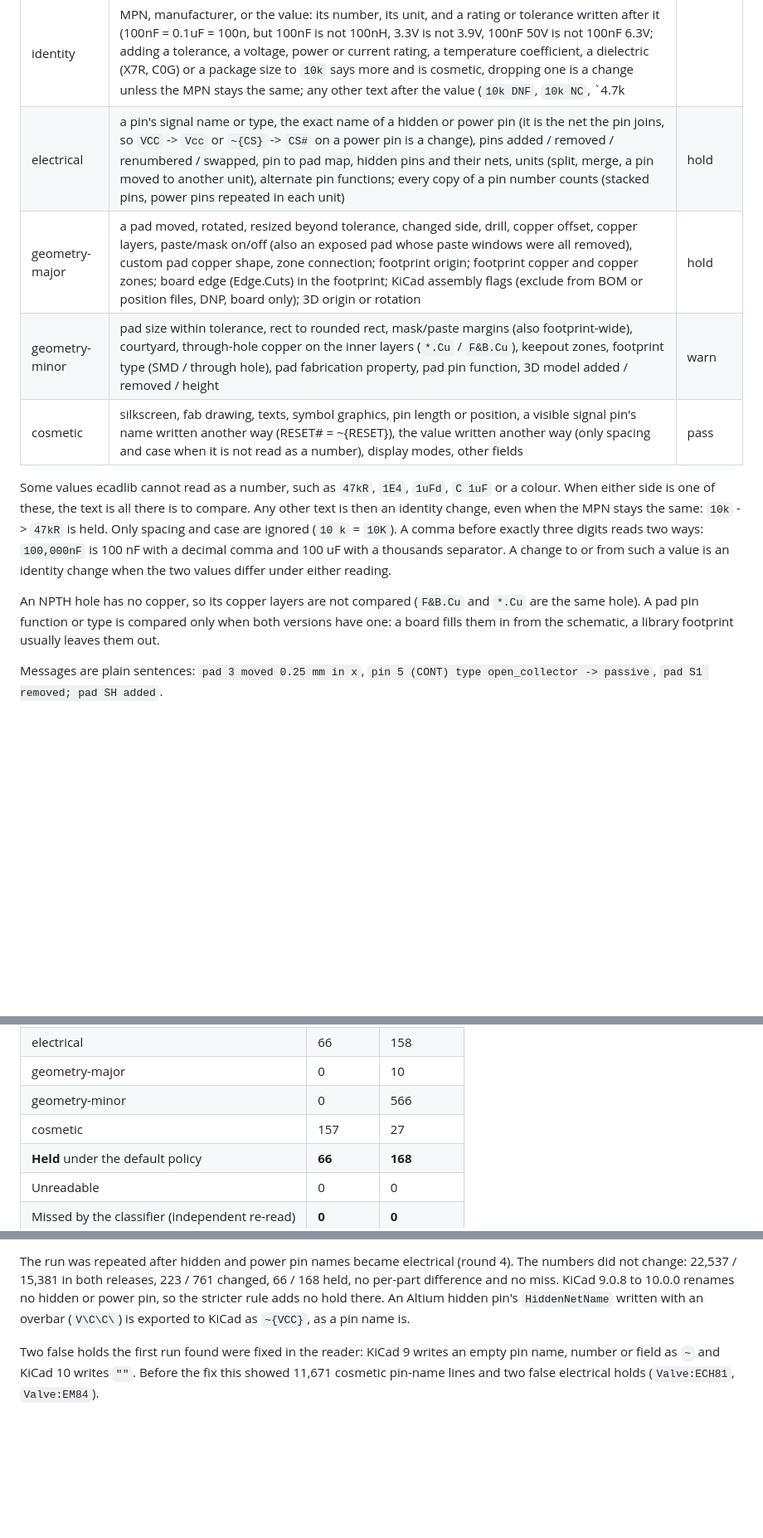
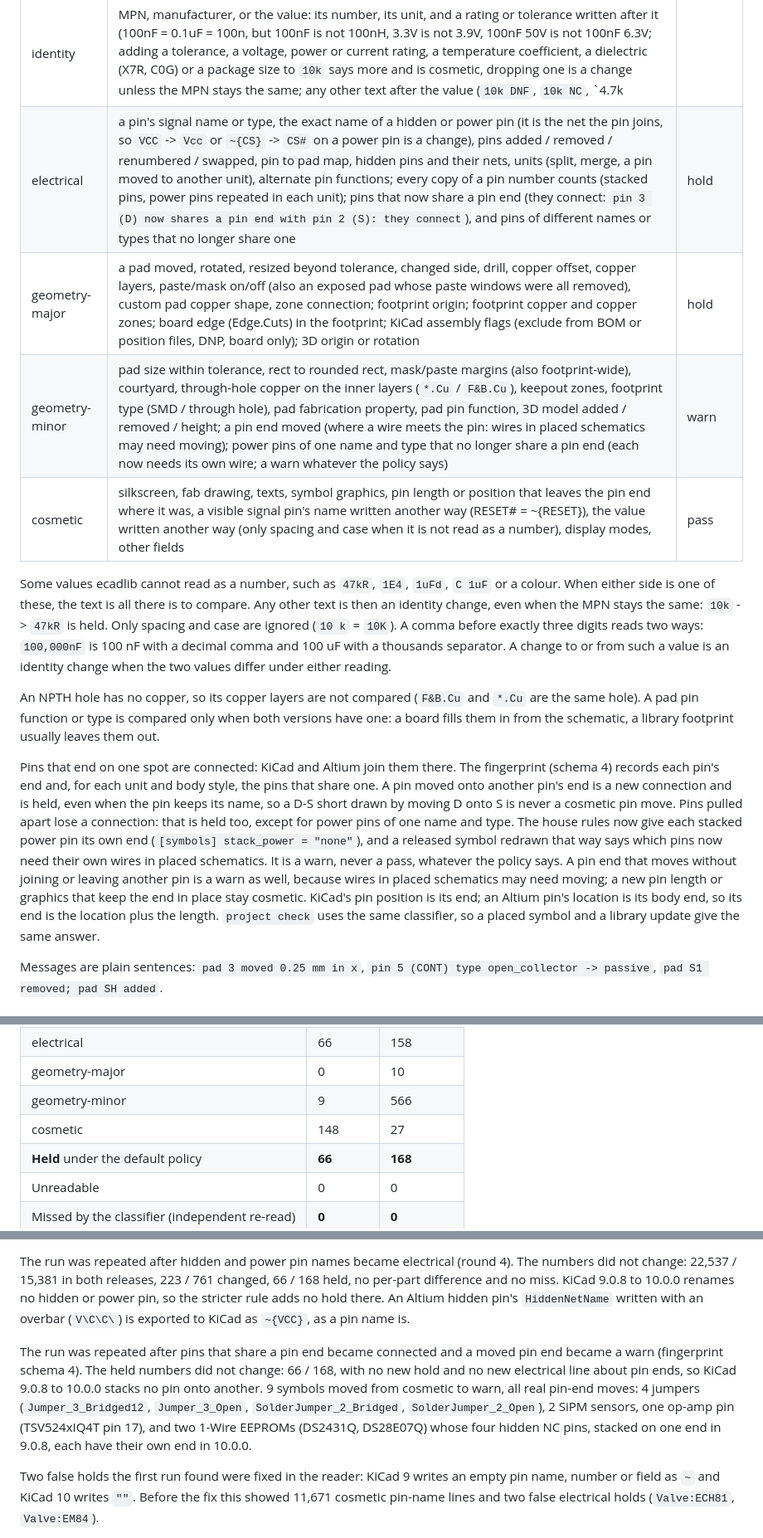
Before and after one commit to oliBrowne/PCBLIVINGLIBRARY, a Markdown page: docs/change-control.md, 3 parts joined by grey strips. Shown at 83% size. Rendered like a GitHub page; blank space fills up the shorter version.

Commit message:
Docs: stacked pins, pin ends and the empty Footprint property in change control; corpus re-run

```diff
--- a/docs/change-control.md
+++ b/docs/change-control.md
@@ -26,10 +26,10 @@ the broken file, not the .PcbLib.
 | Class | What it means | Default |
 |---|---|---|
 | identity | MPN, manufacturer, or the value: its number, its unit, and a rating or tolerance written after it (100nF = 0.1uF = 100n, but 100nF is not 100nH, 3.3V is not 3.9V, 100nF 50V is not 100nF 6.3V; adding a tolerance, a voltage, power or current rating, a temperature coefficient, a dielectric (X7R, C0G) or a package size to `10k` says more and is cosmetic, dropping one is a change unless the MPN stays the same; any other text after the value (`10k DNF`, `10k NC`, `4.7k||1k`, `10k 0R`) is a change; `25 V` and `25V` are the same; a unit added to a value that had none must be the part's own (`100n` -> `100nF` on a capacitor), so `10` -> `10V` on a resistor, or on a part ecadlib cannot tell the kind of, is a change; an ohm sign (`10k` -> `10k Ohm` or `10kΩ`) is cosmetic unless the part is known to be something other than a resistor); a second MPN or manufacturer field that names another part than the first (a house `Part Number` field next to the MPN is the library's own number, so it is cosmetic); a numbered second source (`Manufacturer Part Number 2`, `Manufacturer 2`) added or changed | hold |
-| electrical | a pin's signal name or type, the exact name of a hidden or power pin (it is the net the pin joins, so `VCC` -> `Vcc` or `~{CS}` -> `CS#` on a power pin is a change), pins added / removed / renumbered / swapped, pin to pad map, hidden pins and their nets, units (split, merge, a pin moved to another unit), alternate pin functions; every copy of a pin number counts (stacked pins, power pins repeated in each unit) | hold |
+| electrical | a pin's signal name or type, the exact name of a hidden or power pin (it is the net the pin joins, so `VCC` -> `Vcc` or `~{CS}` -> `CS#` on a power pin is a change), pins added / removed / renumbered / swapped, pin to pad map, hidden pins and their nets, units (split, merge, a pin moved to another unit), alternate pin functions; every copy of a pin number counts (stacked pins, power pins repeated in each unit); pins that now share a pin end (they connect: `pin 3 (D) now shares a pin end with pin 2 (S): they connect`), and pins of different names or types that no longer share one | hold |
 | geometry-major | a pad moved, rotated, resized beyond tolerance, changed side, drill, copper offset, copper layers, paste/mask on/off (also an exposed pad whose paste windows were all removed), custom pad copper shape, zone connection; footprint origin; footprint copper and copper zones; board edge (Edge.Cuts) in the footprint; KiCad assembly flags (exclude from BOM or position files, DNP, board only); 3D origin or rotation | hold |
-| geometry-minor | pad size within tolerance, rect to rounded rect, mask/paste margins (also footprint-wide), courtyard, through-hole copper on the inner layers (`*.Cu` / `F&B.Cu`), keepout zones, footprint type (SMD / through hole), pad fabrication property, pad pin function, 3D model added / removed / height | warn |
-| cosmetic | silkscreen, fab drawing, texts, symbol graphics, pin length or position, a visible signal pin's name written another way (RESET# = ~{RESET}), the value written another way (only spacing and case when it is not read as a number), display modes, other fields | pass |
+| geometry-minor | pad size within tolerance, rect to rounded rect, mask/paste margins (also footprint-wide), courtyard, through-hole copper on the inner layers (`*.Cu` / `F&B.Cu`), keepout zones, footprint type (SMD / through hole), pad fabrication property, pad pin function, 3D model added / removed / height; a pin end moved (where a wire meets the pin: wires in placed schematics may need moving); power pins of one name and type that no longer share a pin end (each now needs its own wire; a warn whatever the policy says) | warn |
+| cosmetic | silkscreen, fab drawing, texts, symbol graphics, pin length or position that leaves the pin end where it was, a visible signal pin's name written another way (RESET# = ~{RESET}), the value written another way (only spacing and case when it is not read as a number), display modes, other fields | pass |
 
 Some values ecadlib cannot read as a number, such as `47kR`, `1E4`, `1uFd`, `C 1uF` or a colour. When either side is
 one of these, the text is all there is to compare. Any other text is then an identity change, even when the MPN stays
@@ -40,6 +40,17 @@ or from such a value is an identity change when the two values differ under eith
 An NPTH hole has no copper, so its copper layers are not compared (`F&B.Cu` and `*.Cu` are the same hole). A pad pin
 function or type is compared only when both versions have one: a board fills them in from the schematic, a library
 footprint usually leaves them out.
+
+Pins that end on one spot are connected: KiCad and Altium join them there. The fingerprint (schema 4) records each
+pin's end and, for each unit and body style, the pins that share one. A pin moved onto another pin's end is a new
+connection and is held, even when the pin keeps its name, so a D-S short drawn by moving D onto S is never a
+cosmetic pin move. Pins pulled apart lose a connection: that is held too, except for power pins of one name and type.
+The house rules now give each stacked power pin its own end (`[symbols] stack_power = "none"`), and a released symbol
+redrawn that way says which pins now need their own wires in placed schematics. It is a warn, never a pass, whatever
+the policy says. A pin end that moves without joining or leaving another pin is a warn as well, because wires in
+placed schematics may need moving; a new pin length or graphics that keep the end in place stay cosmetic. KiCad's pin
+position is its end; an Altium pin's location is its body end, so its end is the location plus the length. `project
+check` uses the same classifier, so a placed symbol and a library update give the same answer.
 
 Messages are plain sentences: `pad 3 moved 0.25 mm in x`, `pin 5 (CONT) type open_collector -> passive`,
 `pad S1 removed; pad SH added`.
@@ -294,8 +306,8 @@ python scripts/change_corpus.py kicad-footprints-9.0.8 kicad-symbols-9.0.8 kicad
 | identity | 0 | 0 |
 | electrical | 66 | 158 |
 | geometry-major | 0 | 10 |
-| geometry-minor | 0 | 566 |
-| cosmetic | 157 | 27 |
+| geometry-minor | 9 | 566 |
+| cosmetic | 148 | 27 |
 | **Held** under the default policy | **66** | **168** |
 | Unreadable | 0 | 0 |
 | Missed by the classifier (independent re-read) | **0** | **0** |
@@ -327,6 +339,13 @@ The run was repeated after hidden and power pin names became electrical (round 4
 to 10.0.0 renames no hidden or power pin, so the stricter rule adds no hold there. An Altium hidden pin's
 `HiddenNetName` written with an overbar (`V\C\C\`) is exported to KiCad as `~{VCC}`, as a pin name is.
 
+The run was repeated after pins that share a pin end became connected and a moved pin end became a warn (fingerprint
+schema 4). The held numbers did not change: 66 / 168, with no new hold and no new electrical line about pin ends, so
+KiCad 9.0.8 to 10.0.0 stacks no pin onto another. 9 symbols moved from cosmetic to warn, all real pin-end moves: 4
+jumpers (`Jumper_3_Bridged12`, `Jumper_3_Open`, `SolderJumper_2_Bridged`, `SolderJumper_2_Open`), 2 SiPM sensors, one
+op-amp pin (TSV524xIQ4T pin 17), and two 1-Wire EEPROMs (DS2431Q, DS28E07Q) whose four hidden NC pins, stacked on one
+end in 9.0.8, each have their own end in 10.0.0.
+
 Two false holds the first run found were fixed in the reader: KiCad 9 writes an empty pin name, number or field as
 `~` and KiCad 10 writes `""`. Before the fix this showed 11,671 cosmetic pin-name lines and two false electrical holds
 (`Valve:ECH81`, `Valve:EM84`).
```
Also changed, not shown: other parts of docs/change-control.md (+2 -1 lines).
